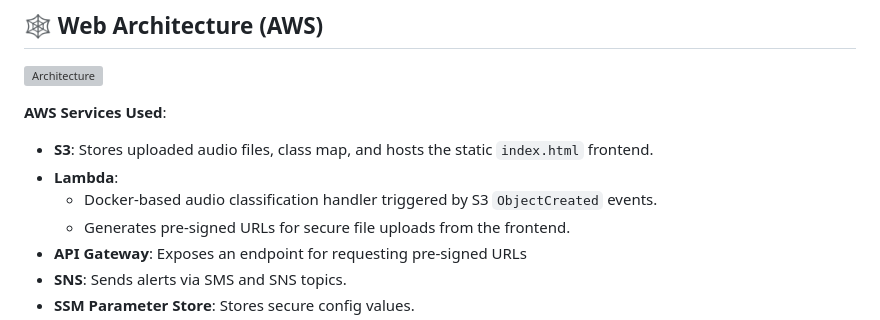
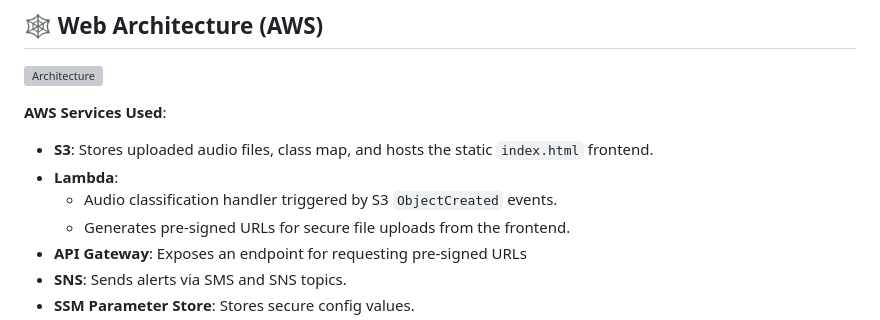
Before and after one commit to nicolastiennguyen/smart_fire_alerts, a Markdown page: README.md, the part around the change. Rendered like a GitHub page; grey boxes are pictures that could not be loaded.

Commit message:
minor README tweaks

```diff
--- a/README.md
+++ b/README.md
@@ -46,7 +46,7 @@ This project implements an AI-powered fire sound detection system that enables u
 **AWS Services Used**:
 - **S3**: Stores uploaded audio files, class map, and hosts the static `index.html` frontend.
 - **Lambda**:
-  - Docker-based audio classification handler triggered by S3 `ObjectCreated` events.
+  - Audio classification handler triggered by S3 `ObjectCreated` events.
   - Generates pre-signed URLs for secure file uploads from the frontend.
 - **API Gateway**: Exposes an endpoint for requesting pre-signed URLs
 - **SNS**: Sends alerts via SMS and SNS topics.
```
